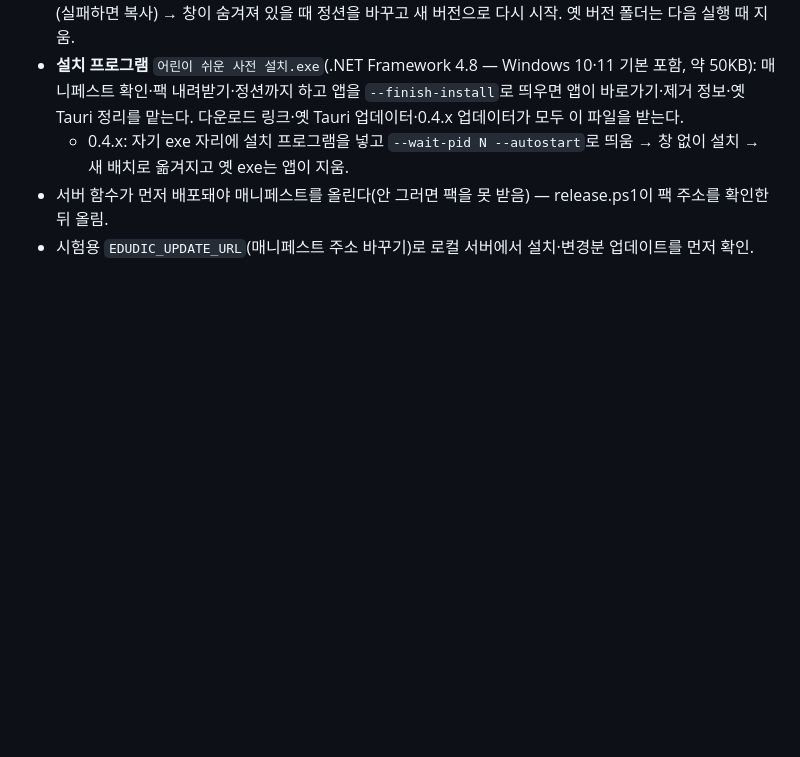
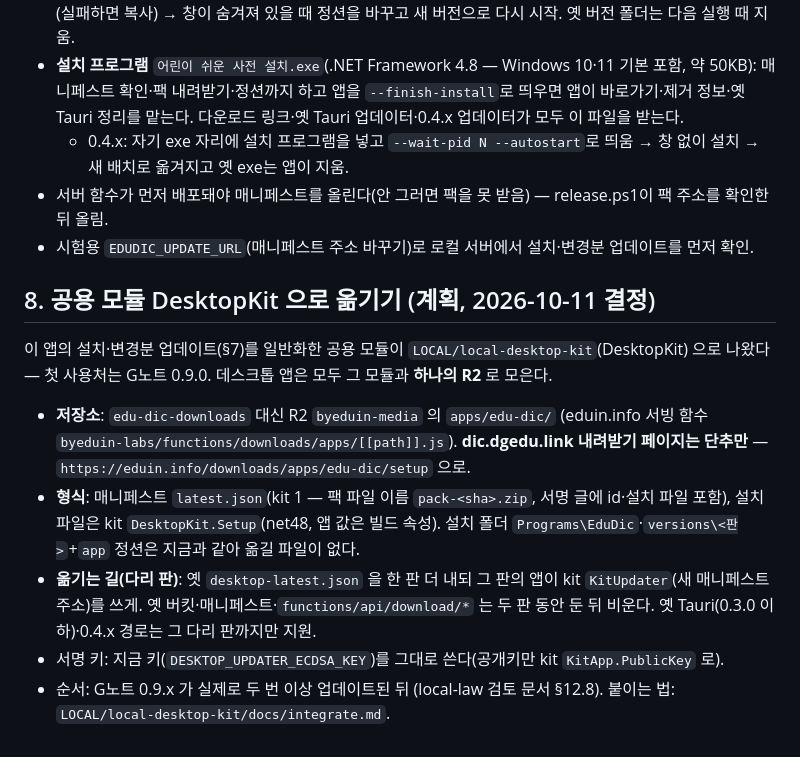
Before and after one commit to eduinside/edu-dic, a Markdown page: docs/plan-desktop-dotnet.md, the part around the change. Drawn GitHub-style; blank space fills up the shorter version.

Commit message:
docs(desktop): 공용 모듈 DesktopKit·R2 하나(eduin.info apps/edu-dic)로 옮기는 계획 §8
Co-Authored-By: Claude Opus 5.5 <noreply@anthropic.com>

```diff
--- a/docs/plan-desktop-dotnet.md
+++ b/docs/plan-desktop-dotnet.md
@@ -94,3 +94,13 @@ desktop/
   - 0.4.x: 자기 exe 자리에 설치 프로그램을 넣고 `--wait-pid N --autostart`로 띄움 → 창 없이 설치 → 새 배치로 옮겨지고 옛 exe는 앱이 지움.
 - 서버 함수가 먼저 배포돼야 매니페스트를 올린다(안 그러면 팩을 못 받음) — release.ps1이 팩 주소를 확인한 뒤 올림.
 - 시험용 `EDUDIC_UPDATE_URL`(매니페스트 주소 바꾸기)로 로컬 서버에서 설치·변경분 업데이트를 먼저 확인.
+
+## 8. 공용 모듈 DesktopKit 으로 옮기기 (계획, 2026-10-11 결정)
+
+이 앱의 설치·변경분 업데이트(§7)를 일반화한 공용 모듈이 `LOCAL/local-desktop-kit`(DesktopKit) 으로 나왔다 — 첫 사용처는 G노트 0.9.0. 데스크톱 앱은 모두 그 모듈과 **하나의 R2** 로 모은다.
+
+- **저장소**: `edu-dic-downloads` 대신 R2 `byeduin-media` 의 `apps/edu-dic/` (eduin.info 서빙 함수 `byeduin-labs/functions/downloads/apps/[[path]].js`). **dic.dgedu.link 내려받기 페이지는 단추만** — `https://eduin.info/downloads/apps/edu-dic/setup` 으로.
+- **형식**: 매니페스트 `latest.json`(kit 1 — 팩 파일 이름 `pack-<sha>.zip`, 서명 글에 id·설치 파일 포함), 설치 파일은 kit `DesktopKit.Setup`(net48, 앱 값은 빌드 속성). 설치 폴더 `Programs\EduDic`·`versions\<판>`+`app` 정션은 지금과 같아 옮길 파일이 없다.
+- **옮기는 길(다리 판)**: 옛 `desktop-latest.json` 을 한 판 더 내되 그 판의 앱이 kit `KitUpdater`(새 매니페스트 주소)를 쓰게. 옛 버킷·매니페스트·`functions/api/download/*` 는 두 판 동안 둔 뒤 비운다. 옛 Tauri(0.3.0 이하)·0.4.x 경로는 그 다리 판까지만 지원.
+- 서명 키: 지금 키(`DESKTOP_UPDATER_ECDSA_KEY`)를 그대로 쓴다(공개키만 kit `KitApp.PublicKey` 로).
+- 순서: G노트 0.9.x 가 실제로 두 번 이상 업데이트된 뒤 (local-law 검토 문서 §12.8). 붙이는 법: `LOCAL/local-desktop-kit/docs/integrate.md`.
```
